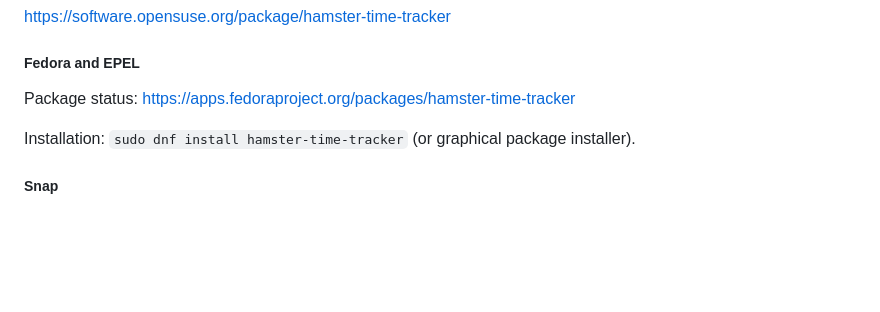
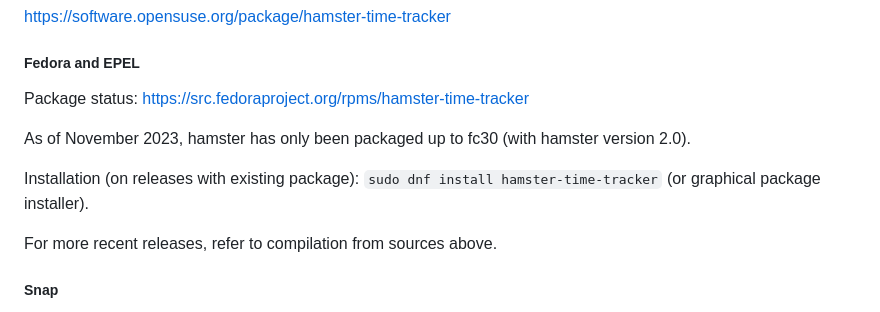
Before and after one commit to projecthamster/hamster, a Markdown page: README.md, the part around the change. GitHub-like rendering; blank space fills up the shorter version.

Commit message:
README: Update information about Fedora packaging

````diff
--- a/README.md
+++ b/README.md
@@ -57,11 +57,15 @@ https://software.opensuse.org/package/hamster-time-tracker
 
 ##### Fedora and EPEL
 
-Package status: https://apps.fedoraproject.org/packages/hamster-time-tracker
+Package status: https://src.fedoraproject.org/rpms/hamster-time-tracker
 
-Installation:
+As of November 2023, hamster has only been packaged up to fc30 (with hamster version 2.0).
+
+Installation (on releases with existing package):
 ```sudo dnf install hamster-time-tracker```
 (or graphical package installer).
+
+For more recent releases, refer to compilation from sources above.
 
 ##### Snap
 
````
